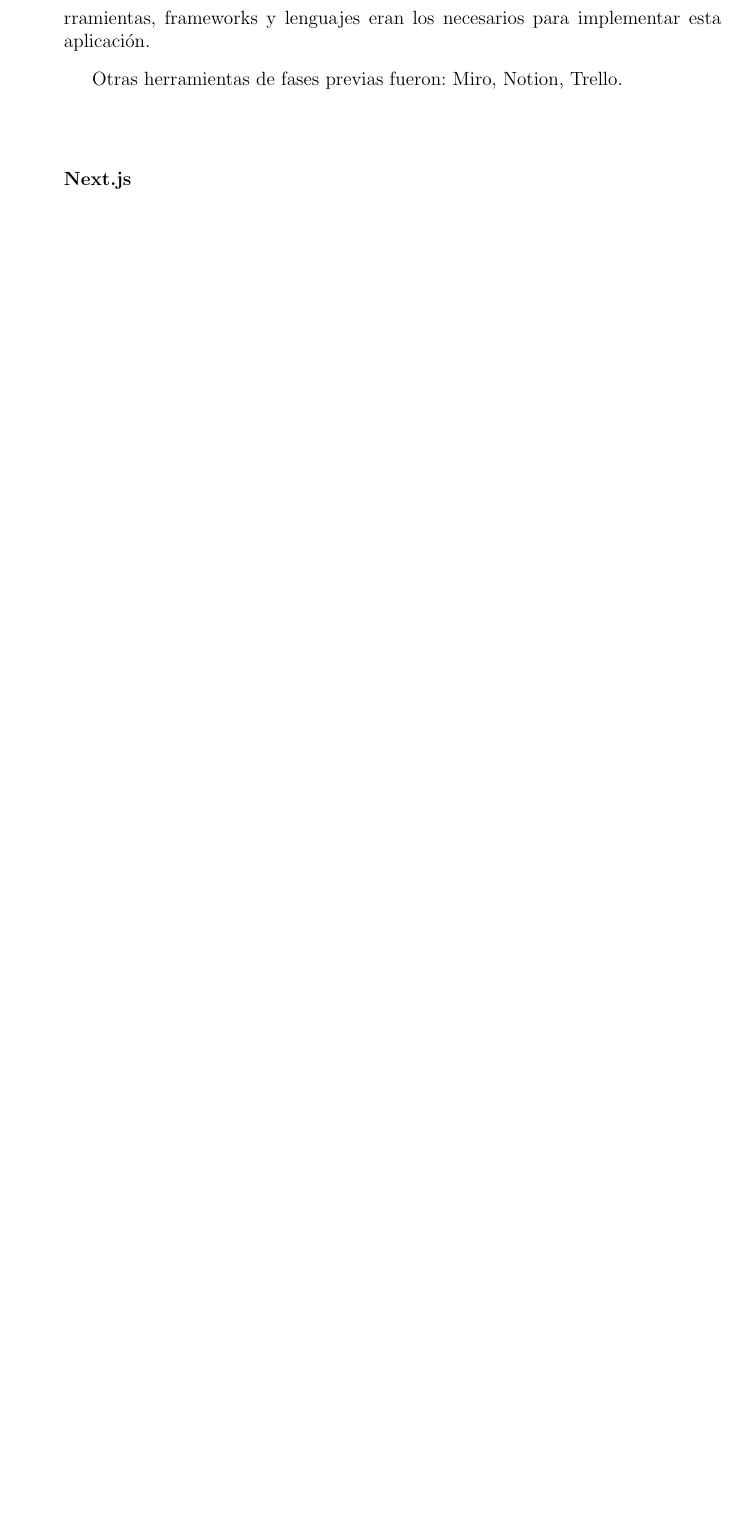
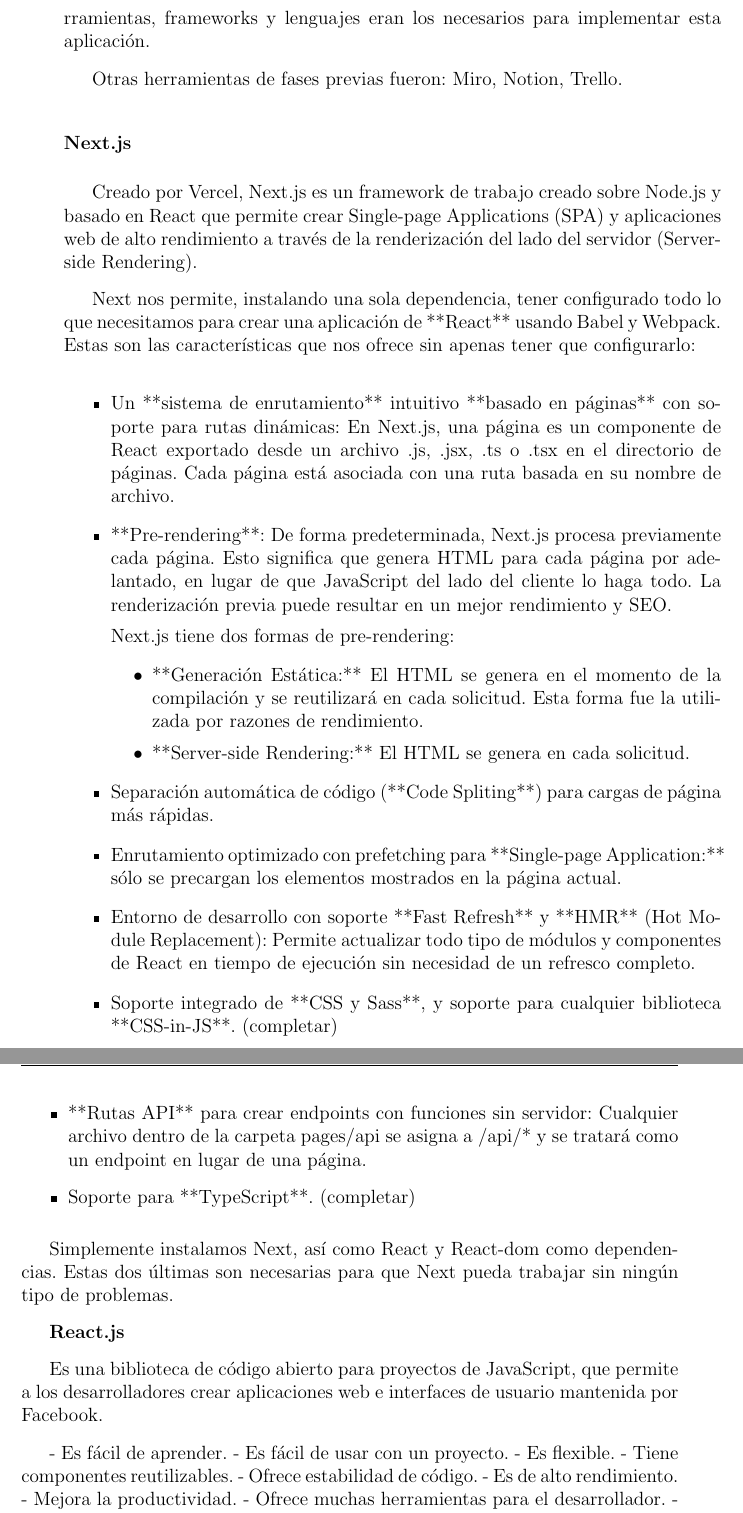
Before and after one commit to alberttogoca/Memoria-TFG-Earfit, a LaTeX document (tfg.tex): part of page 35 of 54 before the commit and two parts of pages 35 and 36 of 55 after it, the two joined at a grey line, cut so that both start at the same text, the shorter picture padded with empty space. Compiled offline with pdfLaTeX.

Commit message:
add next

```diff
--- a/tfg.tex
+++ b/tfg.tex
@@ -776,3 +776,40 @@
 
 \subsubsection{Next.js}
 
+Creado por Vercel, Next.js es un framework de trabajo creado sobre Node.js y basado en React que permite crear Single-page Applications (SPA) y aplicaciones web de alto rendimiento a través de la renderización del lado del servidor (Server-side Rendering).
+
+Next nos permite, instalando una sola dependencia, tener configurado todo lo que necesitamos para crear una aplicación de **React** usando Babel y Webpack.  Estas son las características que nos ofrece sin apenas tener que configurarlo:
+
+\begin{itemize}
+    \item Un **sistema de enrutamiento** intuitivo **basado en páginas** con soporte para rutas dinámicas: En Next.js, una página es un componente de React exportado desde un archivo .js, .jsx, .ts o .tsx en el directorio de páginas. Cada página está asociada con una ruta basada en su nombre de archivo.
+    \item **Pre-rendering**: De forma predeterminada, Next.js procesa previamente cada página. Esto significa que genera HTML para cada página por adelantado, en lugar de que JavaScript del lado del cliente lo haga todo. La renderización previa puede resultar en un mejor rendimiento y SEO.
+
+    Next.js tiene dos formas de pre-rendering:
+    \begin{itemize}
+        \item **Generación Estática:** El HTML se genera en el momento de la compilación y se reutilizará en cada solicitud. Esta forma fue la utilizada por razones de rendimiento.
+        \item **Server-side Rendering:** El HTML se genera en cada solicitud.
+    \end{itemize}
+
+        \item Separación automática de código (**Code Spliting**) para cargas de página más rápidas.
+    \item Enrutamiento optimizado con prefetching para **Single-page Application:** sólo se precargan los elementos mostrados en la página actual.
+    \item Entorno de desarrollo con soporte **Fast Refresh** y **HMR** (Hot Module Replacement): Permite actualizar todo tipo de módulos y componentes de React en tiempo de ejecución sin necesidad de un refresco completo.
+    \item Soporte integrado de **CSS y Sass**, y soporte para cualquier biblioteca **CSS-in-JS**. (completar)
+    \item **Rutas API** para crear endpoints con funciones sin servidor: Cualquier archivo dentro de la carpeta pages/api se asigna a /api/* y se tratará como un endpoint en lugar de una página.
+    \item Soporte para **TypeScript**. (completar)
+\end{itemize}
+
+Simplemente instalamos Next, así como React y React-dom como dependencias. Estas dos últimas son necesarias para que Next pueda trabajar sin ningún tipo de problemas.
+
+\textbf{React.js}
+
+Es una biblioteca de código abierto para proyectos de JavaScript, que permite a los desarrolladores crear aplicaciones web e interfaces de usuario mantenida por Facebook.
+
+- Es fácil de aprender.
+- Es fácil de usar con un proyecto.
+- Es flexible.
+- Tiene componentes reutilizables.
+- Ofrece estabilidad de código.
+- Es de alto rendimiento.
+- Mejora la productividad.
+- Ofrece muchas herramientas para el desarrollador.
+- Tiene un vasto ecosistema.
```
Also changed, not shown: tfg.tex (12 more changed lines), 10 other files.
